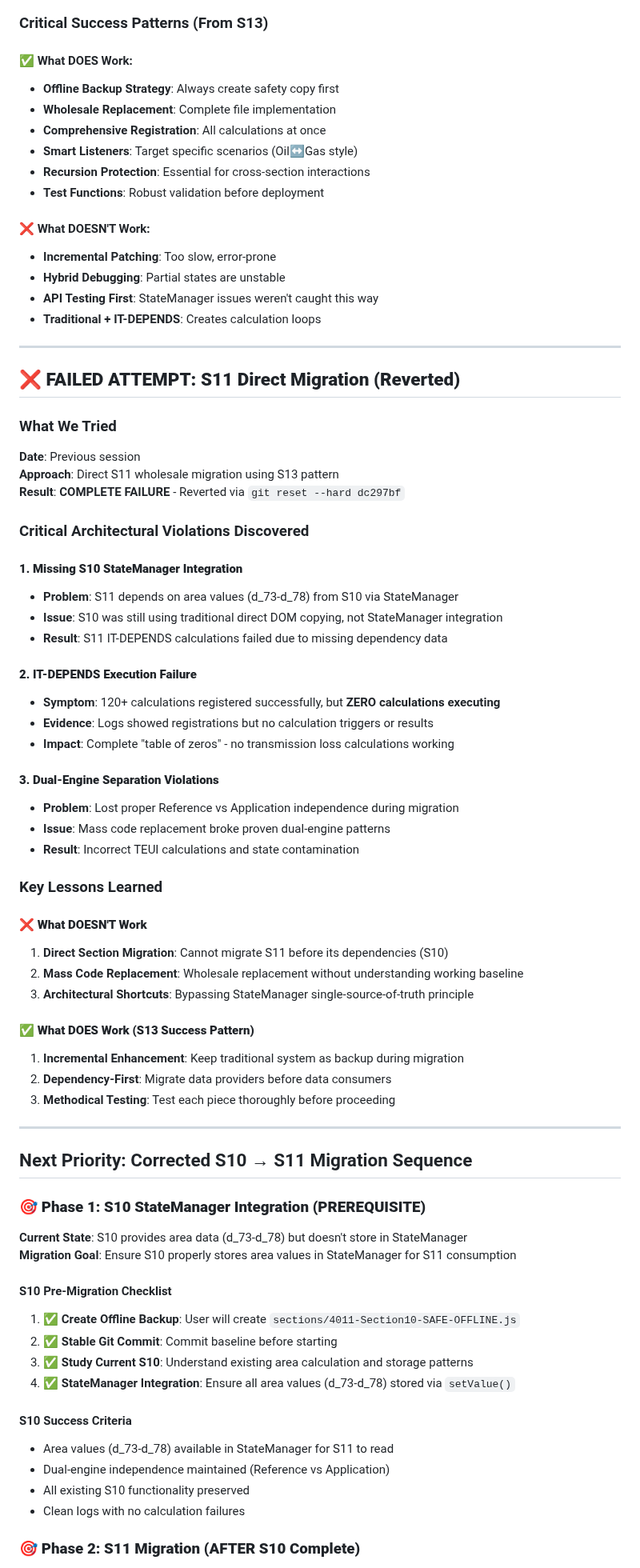
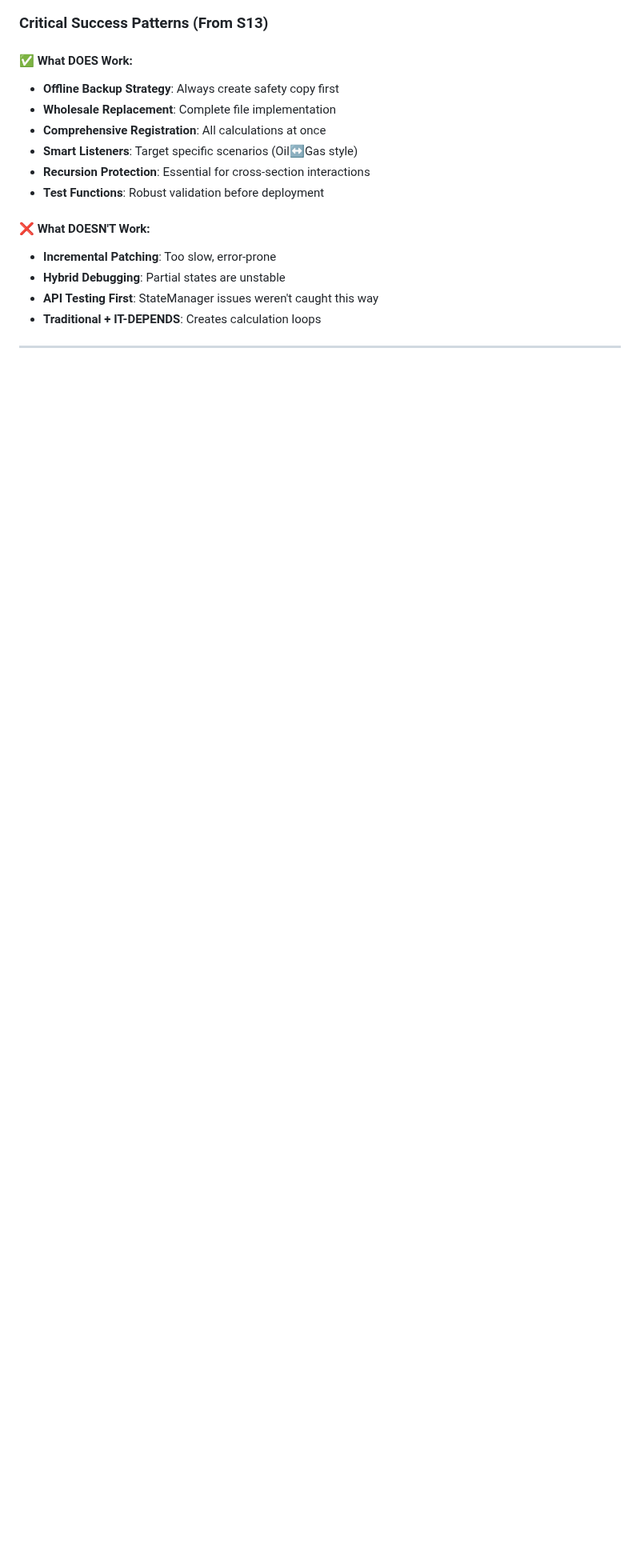
Before and after one commit to arossti/OBJECTIVE, a Markdown page: documentation/IT-DEPENDS-MIGRATION-GUIDE.md, the part around one of its changes. Shown at 80% size. Rendered like a GitHub page; blank space fills up the shorter version.

```diff
--- a/documentation/IT-DEPENDS-MIGRATION-GUIDE.md
+++ b/documentation/IT-DEPENDS-MIGRATION-GUIDE.md
@@ -324,62 +406,3 @@ window.TEUI.SectionModules.sect11.checkITDependsStatus()
 
 ---
 
-## ❌ **FAILED ATTEMPT: S11 Direct Migration (Reverted)**
-
-### What We Tried
-**Date**: Previous session
-**Approach**: Direct S11 wholesale migration using S13 pattern
-**Result**: **COMPLETE FAILURE** - Reverted via `git reset --hard dc297bf`
-
-### Critical Architectural Violations Discovered
-
-#### **1. Missing S10 StateManager Integration**
-- **Problem**: S11 depends on area values (d_73-d_78) from S10 via StateManager
-- **Issue**: S10 was still using traditional direct DOM copying, not StateManager integration
-- **Result**: S11 IT-DEPENDS calculations failed due to missing dependency data
-
-#### **2. IT-DEPENDS Execution Failure**
-- **Symptom**: 120+ calculations registered successfully, but **ZERO calculations executing**
-- **Evidence**: Logs showed registrations but no calculation triggers or results
-- **Impact**: Complete "table of zeros" - no transmission loss calculations working
-
-#### **3. Dual-Engine Separation Violations**
-- **Problem**: Lost proper Reference vs Application independence during migration
-- **Issue**: Mass code replacement broke proven dual-engine patterns
-- **Result**: Incorrect TEUI calculations and state contamination
-
-### Key Lessons Learned
-
-#### **❌ What DOESN'T Work**
-1. **Direct Section Migration**: Cannot migrate S11 before its dependencies (S10)
-2. **Mass Code Replacement**: Wholesale replacement without understanding working baseline
-3. **Architectural Shortcuts**: Bypassing StateManager single-source-of-truth principle
-
-#### **✅ What DOES Work (S13 Success Pattern)**
-1. **Incremental Enhancement**: Keep traditional system as backup during migration
-2. **Dependency-First**: Migrate data providers before data consumers
-3. **Methodical Testing**: Test each piece thoroughly before proceeding
-
----
-
-## Next Priority: Corrected S10 → S11 Migration Sequence
-
-### 🎯 **Phase 1: S10 StateManager Integration (PREREQUISITE)**
-
-**Current State**: S10 provides area data (d_73-d_78) but doesn't store in StateManager
-**Migration Goal**: Ensure S10 properly stores area values in StateManager for S11 consumption
-
-#### S10 Pre-Migration Checklist
-1. ✅ **Create Offline Backup**: User will create `sections/4011-Section10-SAFE-OFFLINE.js`
-2. ✅ **Stable Git Commit**: Commit baseline before starting
-3. ✅ **Study Current S10**: Understand existing area calculation and storage patterns
-4. ✅ **StateManager Integration**: Ensure all area values (d_73-d_78) stored via `setValue()`
-
-#### S10 Success Criteria
-- Area values (d_73-d_78) available in StateManager for S11 to read
-- Dual-engine independence maintained (Reference vs Application)
-- All existing S10 functionality preserved
-- Clean logs with no calculation failures
-
-### 🎯 **Phase 2: S11 Migration (AFTER S10 Complete)**
-
```
Also changed, not shown: other parts of documentation/IT-DEPENDS-MIGRATION-GUIDE.md (+210 -58 lines).
